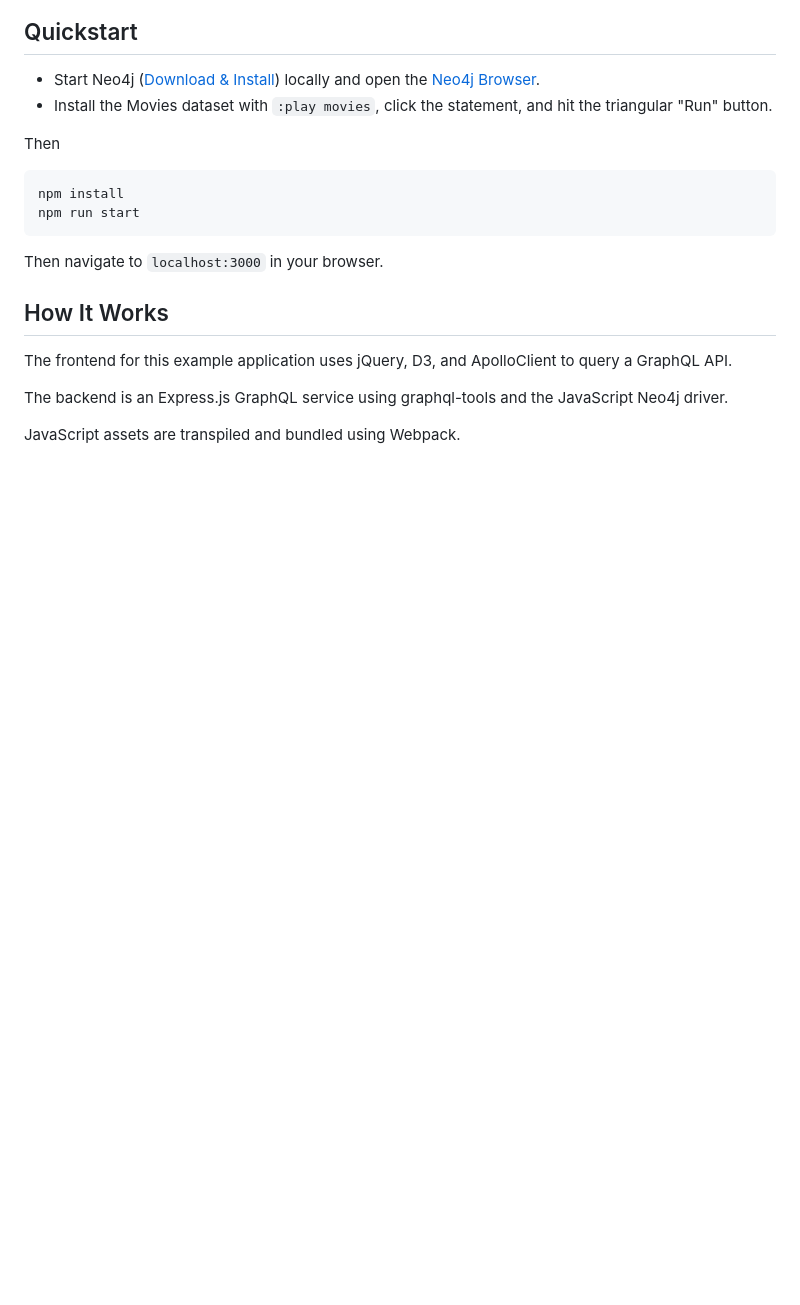
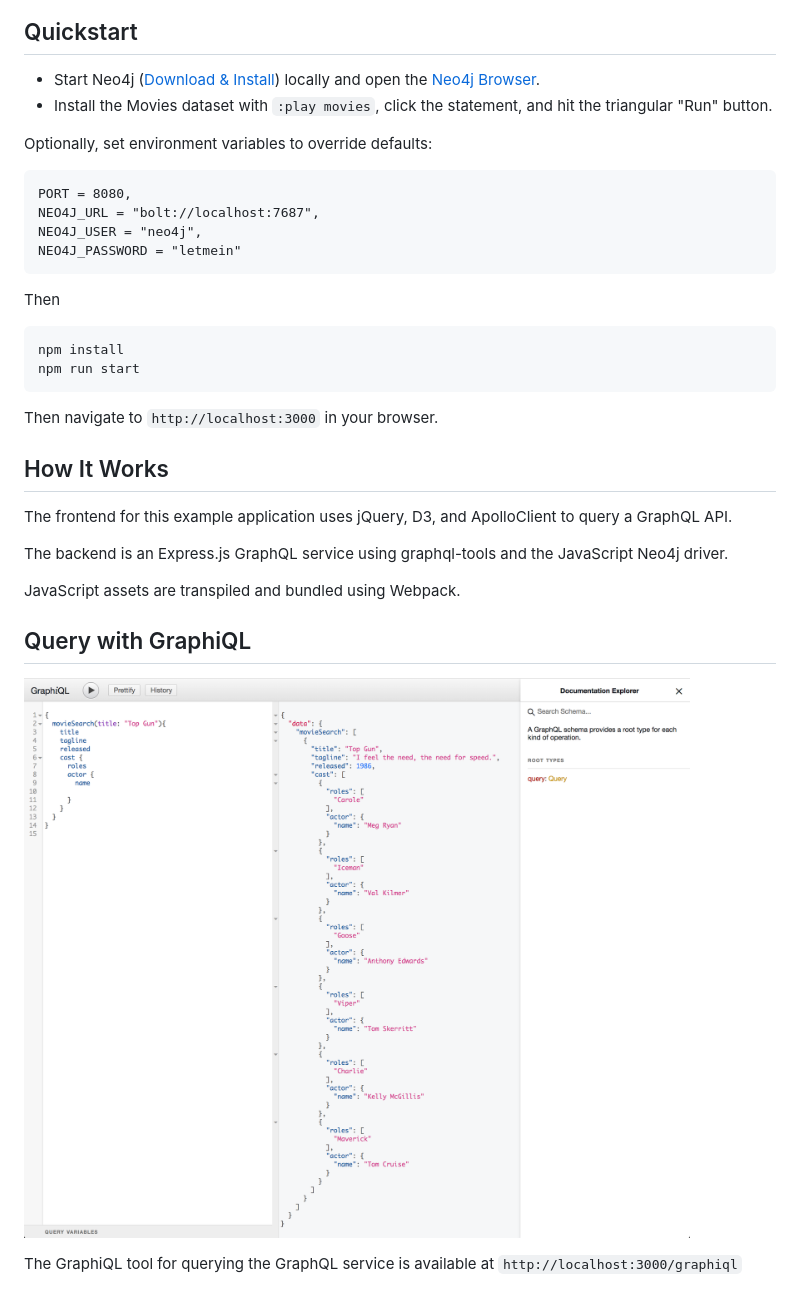
Before and after one commit to neo4j-examples/movies-graphql-javascript, a Markdown page: README.md, the part around the change. Drawn GitHub-style; pictures changed too: img/graphiql.png (added); blank space fills up the shorter version.

````diff
--- a/README.md
+++ b/README.md
@@ -7,6 +7,13 @@
 * Start Neo4j ([Download & Install](http://neo4j.com/download)) locally and open the [Neo4j Browser](http://localhost:7474).
 * Install the Movies dataset with `:play movies`, click the statement, and hit the triangular "Run" button.
 
+Optionally, set environment variables to override defaults:
+
+    PORT = 8080,
+    NEO4J_URL = "bolt://localhost:7687",
+    NEO4J_USER = "neo4j",
+    NEO4J_PASSWORD = "letmein"
+
 Then
 
 ```
@@ -14,7 +21,7 @@ npm install
 npm run start
 ```
 
-Then navigate to `localhost:3000` in your browser.
+Then navigate to `http://localhost:3000` in your browser.
 
 ## How It Works
 
@@ -23,3 +30,9 @@ The frontend for this example application uses jQuery, D3, and ApolloClient to q
 The backend is an Express.js GraphQL service using graphql-tools and the JavaScript Neo4j driver.
 
 JavaScript assets are transpiled and bundled using Webpack.
+
+## Query with GraphiQL
+
+![](./img/graphiql.png)
+
+The GraphiQL tool for querying the GraphQL service is available at `http://localhost:3000/graphiql`
````
